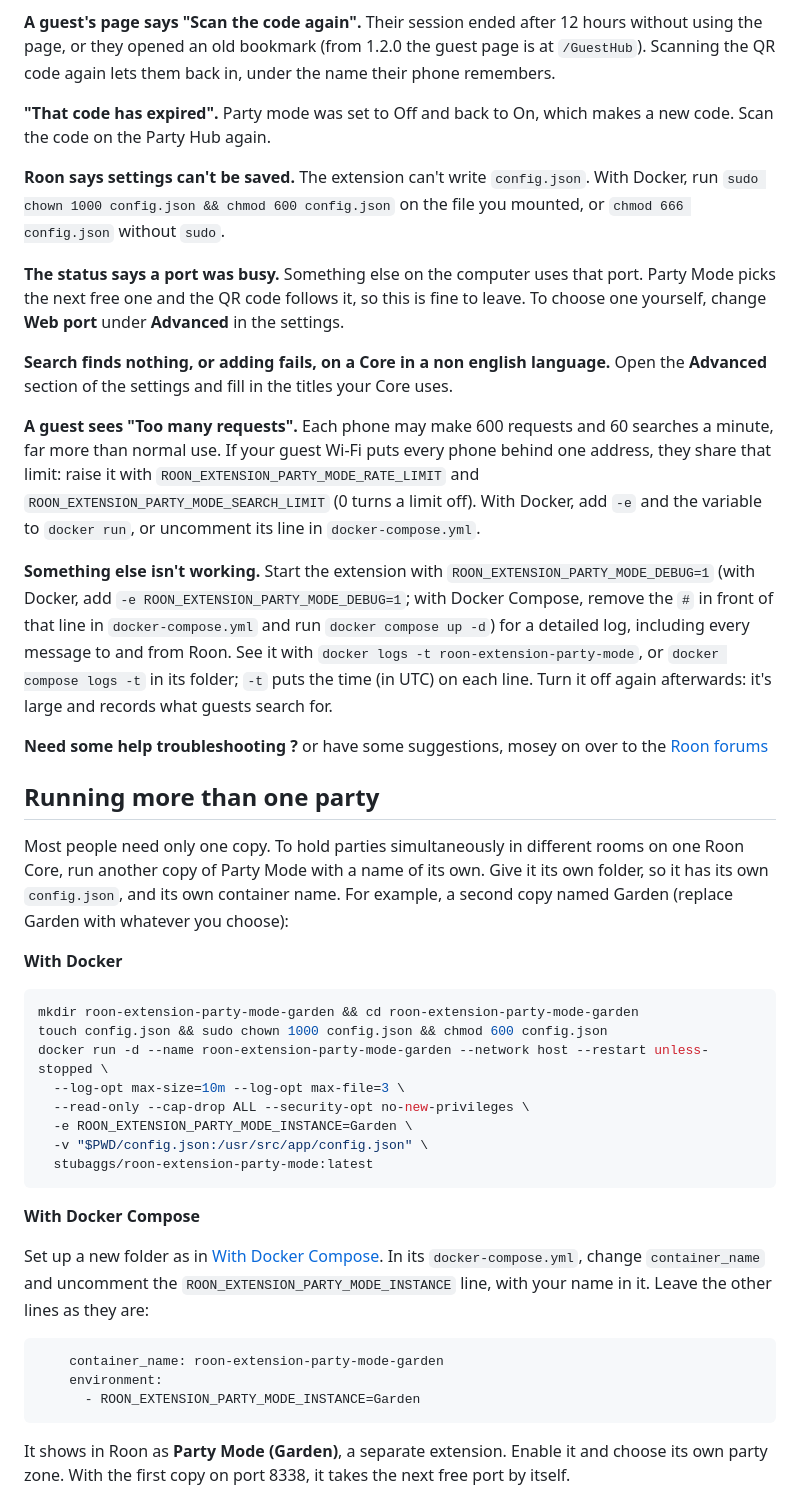
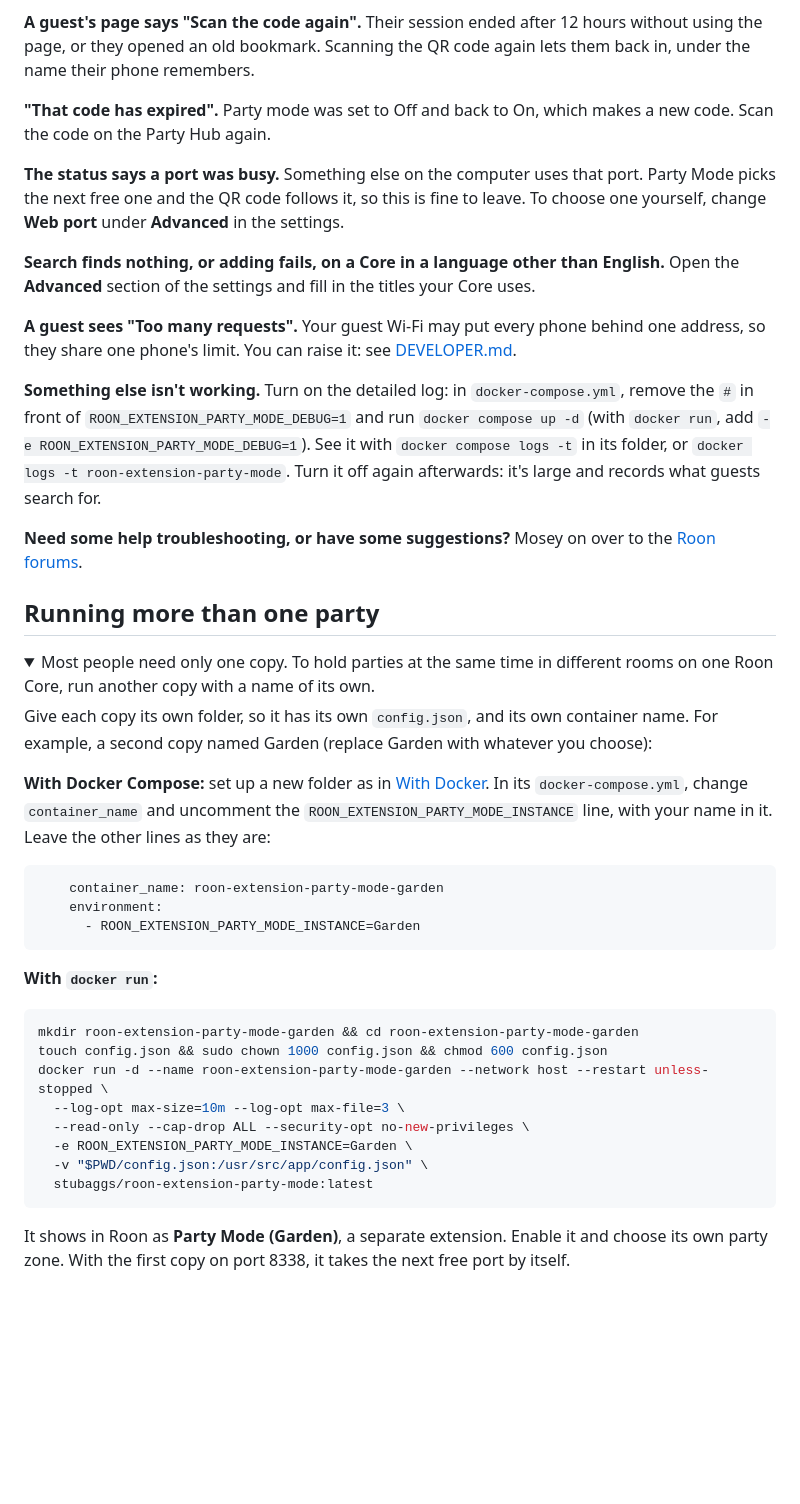
Before and after one commit to stubaggs/roon-extension-party-mode, a Markdown page: README.md, the part around one of its changes. Rendered like a GitHub page; folded sections open; blank space fills up the shorter version.

````diff
--- a/README.md
+++ b/README.md
@@ -229,47 +232,51 @@ Roon's status line (8338 unless it was busy).
 **A guest's page says "Scan the code again".** Their session ended after 12 hours without
-using the page, or they opened an old bookmark (from 1.2.0 the guest page is at
-`/GuestHub`). Scanning the QR code again lets them back in, under the name their phone
-remembers.
+using the page, or they opened an old bookmark. Scanning the QR code again lets them back
+in, under the name their phone remembers.
 
 **"That code has expired".** Party mode was set to Off and back to On, which makes a new
 code. Scan the code on the Party Hub again.
-
-**Roon says settings can't be saved.** The extension can't write `config.json`. With Docker,
-run `sudo chown 1000 config.json && chmod 600 config.json` on the file you mounted, or
-`chmod 666 config.json` without `sudo`.
 
 **The status says a port was busy.** Something else on the computer uses that port. Party
 Mode picks the next free one and the QR code follows it, so this is fine to leave. To
 choose one yourself, change **Web port** under **Advanced** in the settings.
 
-**Search finds nothing, or adding fails, on a Core in a non english language.** Open the
-**Advanced** section of the settings and fill in the titles your Core uses.
+**Search finds nothing, or adding fails, on a Core in a language other than English.**
+Open the **Advanced** section of the settings and fill in the titles your Core uses.
 
-**A guest sees "Too many requests".** Each phone may make 600 requests and 60 searches a
-minute, far more than normal use. If your guest Wi-Fi puts every phone behind one
-address, they share that limit: raise it with `ROON_EXTENSION_PARTY_MODE_RATE_LIMIT` and
-`ROON_EXTENSION_PARTY_MODE_SEARCH_LIMIT` (0 turns a limit off). With Docker, add `-e` and
-the variable to `docker run`, or uncomment its line in `docker-compose.yml`.
+**A guest sees "Too many requests".** Your guest Wi-Fi may put every phone behind one
+address, so they share one phone's limit. You can raise it: see
+[DEVELOPER.md](DEVELOPER.md#environment-variables).
 
-**Something else isn't working.** Start the extension with
-`ROON_EXTENSION_PARTY_MODE_DEBUG=1` (with Docker, add
-`-e ROON_EXTENSION_PARTY_MODE_DEBUG=1`; with Docker Compose, remove the `#` in front of
-that line in `docker-compose.yml` and run `docker compose up -d`) for a detailed log,
-including every message to and from Roon. See it with
-`docker logs -t roon-extension-party-mode`, or `docker compose logs -t` in its folder;
-`-t` puts the time (in UTC) on each line. Turn it off again afterwards: it's large and
-records what guests search for.
+**Something else isn't working.** Turn on the detailed log: in `docker-compose.yml`, remove
+the `#` in front of `ROON_EXTENSION_PARTY_MODE_DEBUG=1` and run `docker compose up -d`
+(with `docker run`, add `-e ROON_EXTENSION_PARTY_MODE_DEBUG=1`). See it with
+`docker compose logs -t` in its folder, or `docker logs -t roon-extension-party-mode`.
+Turn it off again afterwards: it's large and records what guests search for.
 
-**Need some help troubleshooting ?** or have some suggestions, mosey on over to the [Roon forums](https://community.roonlabs.com/t/party-mode-extension)
+**Need some help troubleshooting, or have some suggestions?** Mosey on over to the
+[Roon forums](https://community.roonlabs.com/t/party-mode-extension).
 
 ## Running more than one party
 
-Most people need only one copy. To hold parties simultaneously in different rooms on one Roon Core, run
-another copy of Party Mode with a name of its own. Give it its own folder, so it has its
-own `config.json`, and its own container name. For example, a second copy named Garden
-(replace Garden with whatever you choose):
+<details>
+<summary>Most people need only one copy. To hold parties at the same time in different
+rooms on one Roon Core, run another copy with a name of its own.</summary>
 
-**With Docker**
+Give each copy its own folder, so it has its own `config.json`, and its own container
+name. For example, a second copy named Garden (replace Garden with whatever you choose):
+
+**With Docker Compose:** set up a new folder as in [With Docker](#with-docker). In its
+`docker-compose.yml`, change `container_name` and uncomment the
+`ROON_EXTENSION_PARTY_MODE_INSTANCE` line, with your name in it. Leave the other lines as
+they are:
+
+```yaml
+    container_name: roon-extension-party-mode-garden
+    environment:
+      - ROON_EXTENSION_PARTY_MODE_INSTANCE=Garden
+```
+
+**With `docker run`:**
 
 ```bash
 mkdir roon-extension-party-mode-garden && cd roon-extension-party-mode-garden
@@ -282,19 +289,6 @@ docker run -d --name roon-extension-party-mode-garden --network host --restart u
   stubaggs/roon-extension-party-mode:latest
 ```
 
-**With Docker Compose**
-
-Set up a new folder as in [With Docker Compose](#with-docker-compose). In its
-`docker-compose.yml`, change `container_name` and uncomment the
-`ROON_EXTENSION_PARTY_MODE_INSTANCE` line, with your name in it. Leave the other lines as
-they are:
-
-```yaml
-    container_name: roon-extension-party-mode-garden
-    environment:
-      - ROON_EXTENSION_PARTY_MODE_INSTANCE=Garden
-```
-
 It shows in Roon as **Party Mode (Garden)**, a separate extension. Enable it and choose
 its own party zone. With the first copy on port 8338, it takes the next free port by
 itself.
````
Also changed, not shown: other parts of README.md (+100 -89 lines), DEVELOPER.md (+3 -0 lines), RELEASES.md (+3 -0 lines).
